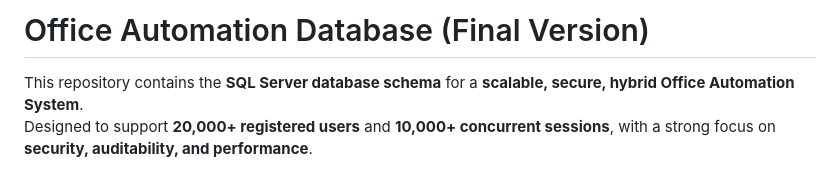
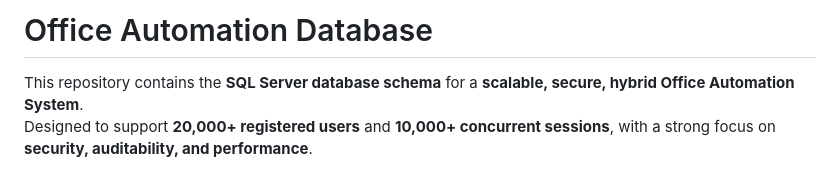
Before and after one commit to reza-moradzade/OfficeAutomation-Sample, a Markdown page: Database/README_DB.md, the part around the change. GitHub-like rendering.

```diff
--- a/Database/README_DB.md
+++ b/Database/README_DB.md
@@ -1,4 +1,4 @@
-# Office Automation Database (Final Version)
+# Office Automation Database
 
 This repository contains the **SQL Server database schema** for a **scalable, secure, hybrid Office Automation System**.
 Designed to support **20,000+ registered users** and **10,000+ concurrent sessions**, with a strong focus on **security, auditability, and performance**.
```
